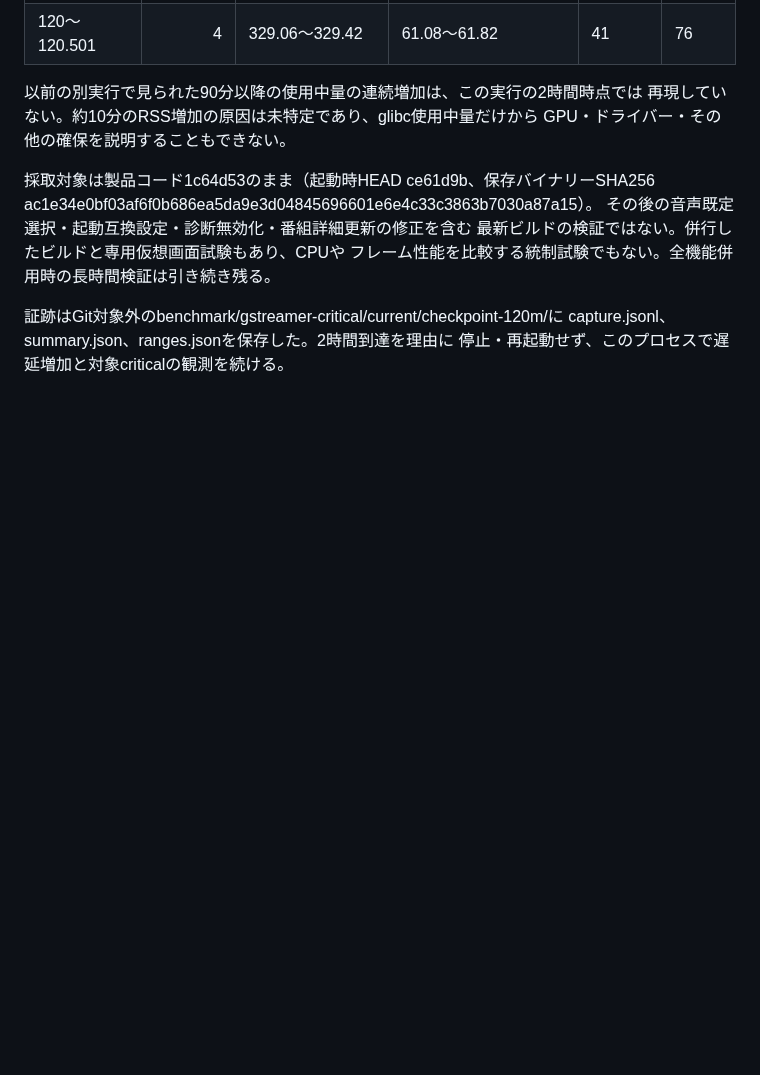
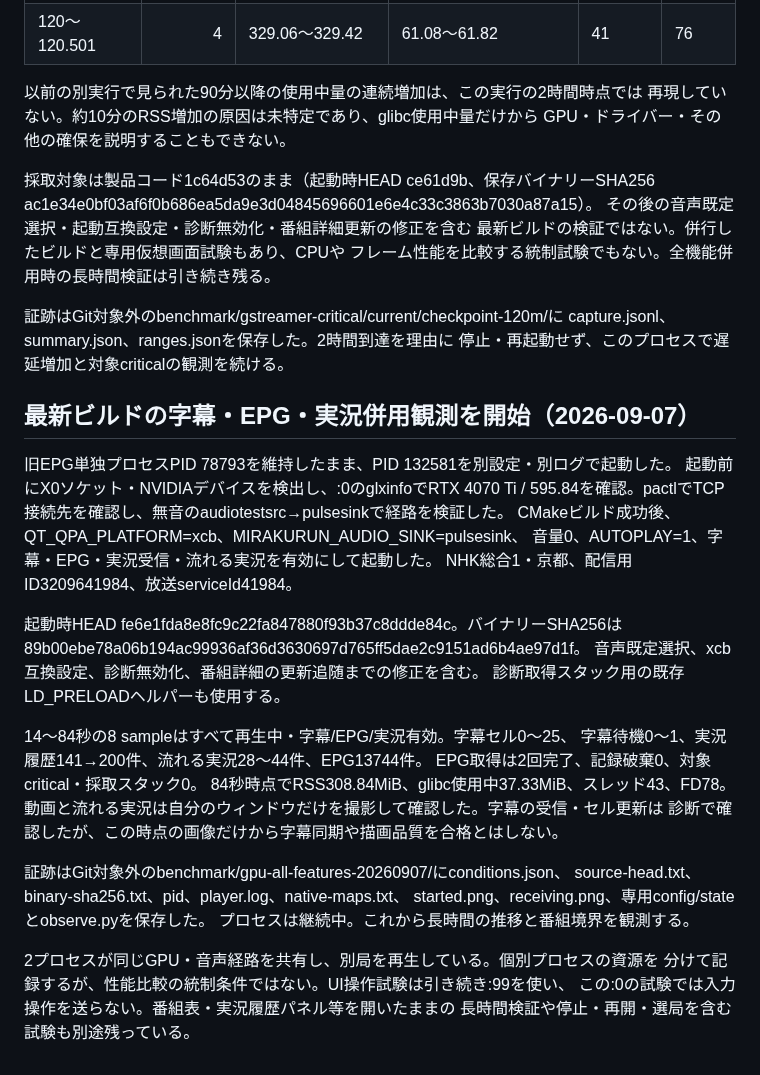
Before and after one commit to ouvill/NagameTV, a Markdown page: docs/resource-diagnostics-migration.md, the part around the change. Rendered like a GitHub page; blank space fills up the shorter version.

Commit message:
docs(diagnostics): start current all-feature GPU observation

```diff
--- a/docs/resource-diagnostics-migration.md
+++ b/docs/resource-diagnostics-migration.md
@@ -470,3 +470,35 @@ ac1e34e0bf03af6f0b686ea5da9e3d04845696601e6e4c33c3863b7030a87a15）。
 証跡はGit対象外のbenchmark/gstreamer-critical/current/checkpoint-120m/に
 capture.jsonl、summary.json、ranges.jsonを保存した。2時間到達を理由に
 停止・再起動せず、このプロセスで遅延増加と対象criticalの観測を続ける。
+
+
+## 最新ビルドの字幕・EPG・実況併用観測を開始（2026-09-07）
+
+旧EPG単独プロセスPID 78793を維持したまま、PID 132581を別設定・別ログで起動した。
+起動前にX0ソケット・NVIDIAデバイスを検出し、:0のglxinfoでRTX 4070 Ti /
+595.84を確認。pactlでTCP接続先を確認し、無音のaudiotestsrc→pulsesinkで経路を検証した。
+CMakeビルド成功後、QT_QPA_PLATFORM=xcb、MIRAKURUN_AUDIO_SINK=pulsesink、
+音量0、AUTOPLAY=1、字幕・EPG・実況受信・流れる実況を有効にして起動した。
+NHK総合1・京都、配信用ID3209641984、放送serviceId41984。
+
+起動時HEAD fe6e1fda8e8fc9c22fa847880f93b37c8ddde84c。バイナリーSHA256は
+89b00ebe78a06b194ac99936af36d3630697d765ff5dae2c9151ad6b4ae97d1f。
+音声既定選択、xcb互換設定、診断無効化、番組詳細の更新追随までの修正を含む。
+診断取得スタック用の既存LD_PRELOADヘルパーも使用する。
+
+14〜84秒の8 sampleはすべて再生中・字幕/EPG/実況有効。字幕セル0〜25、
+字幕待機0〜1、実況履歴141→200件、流れる実況28〜44件、EPG13744件。
+EPG取得は2回完了、記録破棄0、対象critical・採取スタック0。
+84秒時点でRSS308.84MiB、glibc使用中37.33MiB、スレッド43、FD78。
+動画と流れる実況は自分のウィンドウだけを撮影して確認した。字幕の受信・セル更新は
+診断で確認したが、この時点の画像だけから字幕同期や描画品質を合格とはしない。
+
+証跡はGit対象外のbenchmark/gpu-all-features-20260907/にconditions.json、
+source-head.txt、binary-sha256.txt、pid、player.log、native-maps.txt、
+started.png、receiving.png、専用config/stateとobserve.pyを保存した。
+プロセスは継続中。これから長時間の推移と番組境界を観測する。
+
+2プロセスが同じGPU・音声経路を共有し、別局を再生している。個別プロセスの資源を
+分けて記録するが、性能比較の統制条件ではない。UI操作試験は引き続き:99を使い、
+この:0の試験では入力操作を送らない。番組表・実況履歴パネル等を開いたままの
+長時間検証や停止・再開・選局を含む試験も別途残っている。
```
